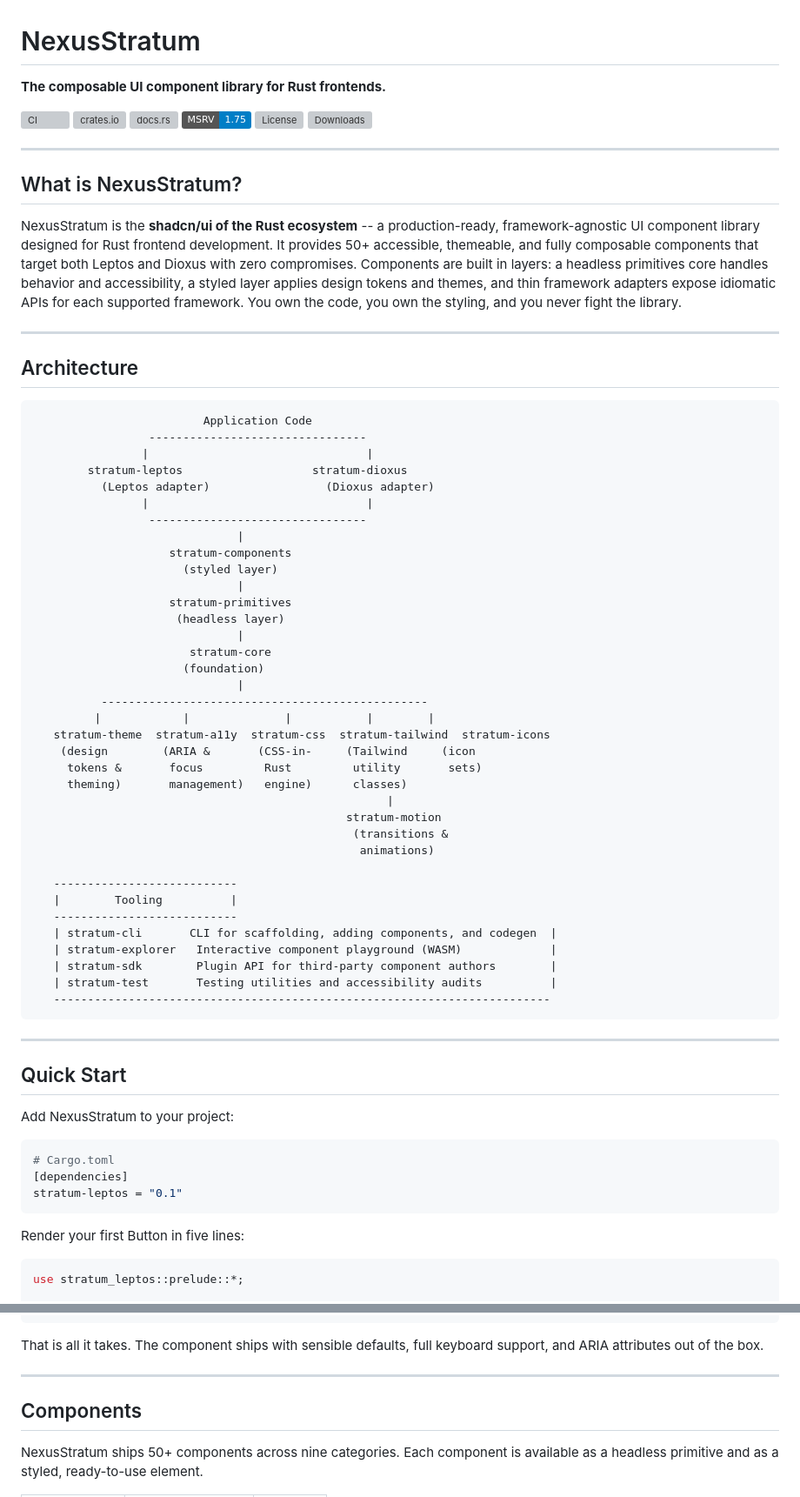
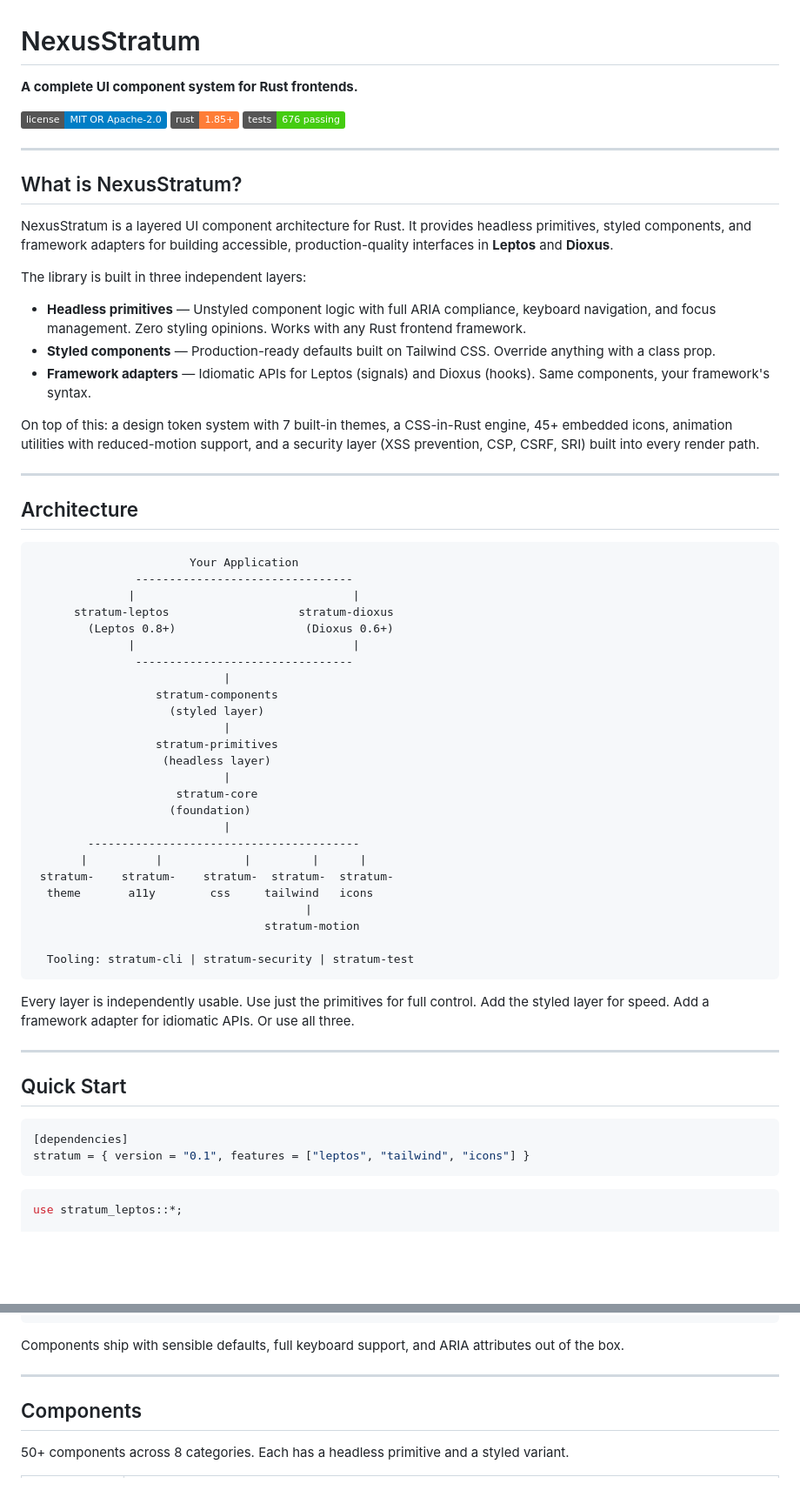
Before and after one commit to AutomataNexus/NexusStratum, a Markdown page: README.md, 2 parts joined by grey strips. Shown at 87% size. GitHub-like rendering; badges without logos; blank space fills up the shorter version; grey boxes are pictures that could not be loaded.

````diff
--- a/README.md
+++ b/README.md
@@ -1,79 +1,70 @@
 # NexusStratum
 
-**The composable UI component library for Rust frontends.**
+**A complete UI component system for Rust frontends.**
 
-[![CI](https://img.shields.io/github/actions/workflow/status/AutomataNexus/NexusStratum/ci.yml?branch=main&label=CI)](https://github.com/AutomataNexus/NexusStratum/actions)
-[![crates.io](https://img.shields.io/crates/v/nexus-stratum.svg)](https://crates.io/crates/nexus-stratum)
-[![docs.rs](https://img.shields.io/docsrs/nexus-stratum)](https://docs.rs/nexus-stratum)
-[![MSRV](https://img.shields.io/badge/MSRV-1.75-blue.svg)](https://github.com/AutomataNexus/NexusStratum)
-[![License](https://img.shields.io/crates/l/nexus-stratum.svg)](https://github.com/AutomataNexus/NexusStratum#license)
-[![Downloads](https://img.shields.io/crates/d/nexus-stratum.svg)](https://crates.io/crates/nexus-stratum)
+[![License: MIT OR Apache-2.0](https://img.shields.io/badge/license-MIT%20OR%20Apache--2.0-blue.svg)](https://github.com/AutomataNexus/NexusStratum#license)
+[![Rust](https://img.shields.io/badge/rust-1.85%2B-orange.svg)](https://www.rust-lang.org)
+[![Tests](https://img.shields.io/badge/tests-676%20passing-brightgreen.svg)](https://github.com/AutomataNexus/NexusStratum)
 
 ---
 
 ## What is NexusStratum?
 
-NexusStratum is the **shadcn/ui of the Rust ecosystem** -- a production-ready, framework-agnostic UI component library designed for Rust frontend development. It provides 50+ accessible, themeable, and fully composable components that target both Leptos and Dioxus with zero compromises. Components are built in layers: a headless primitives core handles behavior and accessibility, a styled layer applies design tokens and themes, and thin framework adapters expose idiomatic APIs for each supported framework. You own the code, you own the styling, and you never fight the library.
+NexusStratum is a layered UI component architecture for Rust. It provides headless primitives, styled components, and framework adapters for building accessible, production-quality interfaces in **Leptos** and **Dioxus**.
+
+The library is built in three independent layers:
+
+- **Headless primitives** — Unstyled component logic with full ARIA compliance, keyboard navigation, and focus management. Zero styling opinions. Works with any Rust frontend framework.
+- **Styled components** — Production-ready defaults built on Tailwind CSS. Override anything with a class prop.
+- **Framework adapters** — Idiomatic APIs for Leptos (signals) and Dioxus (hooks). Same components, your framework's syntax.
+
+On top of this: a design token system with 7 built-in themes, a CSS-in-Rust engine, 45+ embedded icons, animation utilities with reduced-motion support, and a security layer (XSS prevention, CSP, CSRF, SRI) built into every render path.
 
 ---
 
 ## Architecture
 
 ```
-                         Application Code
-                 --------------------------------
-                |                                |
-        stratum-leptos                   stratum-dioxus
-          (Leptos adapter)                 (Dioxus adapter)
-                |                                |
-                 --------------------------------
-                              |
-                    stratum-components
-                      (styled layer)
-                              |
-                    stratum-primitives
-                     (headless layer)
-                              |
-                       stratum-core
-                      (foundation)
-                              |
-          ------------------------------------------------
-         |            |              |           |        |
-   stratum-theme  stratum-a11y  stratum-css  stratum-tailwind  stratum-icons
-    (design        (ARIA &       (CSS-in-     (Tailwind     (icon
-     tokens &       focus         Rust         utility       sets)
-     theming)       management)   engine)      classes)
-                                                    |
-                                              stratum-motion
-                                               (transitions &
-                                                animations)
+                       Your Application
+               --------------------------------
+              |                                |
+      stratum-leptos                   stratum-dioxus
+        (Leptos 0.8+)                   (Dioxus 0.6+)
+              |                                |
+               --------------------------------
+                            |
+                  stratum-components
+                    (styled layer)
+                            |
+                  stratum-primitives
+                   (headless layer)
+                            |
+                     stratum-core
+                    (foundation)
+                            |
+        ----------------------------------------
+       |          |            |         |      |
+ stratum-    stratum-    stratum-  stratum-  stratum-
+  theme       a11y        css     tailwind   icons
+                                        |
+                                  stratum-motion
 
-   ---------------------------
-   |        Tooling          |
-   ---------------------------
-   | stratum-cli       CLI for scaffolding, adding components, and codegen  |
-   | stratum-explorer   Interactive component playground (WASM)             |
-   | stratum-sdk        Plugin API for third-party component authors        |
-   | stratum-test       Testing utilities and accessibility audits          |
-   -------------------------------------------------------------------------
+  Tooling: stratum-cli | stratum-security | stratum-test
 ```
+
+Every layer is independently usable. Use just the primitives for full control. Add the styled layer for speed. Add a framework adapter for idiomatic APIs. Or use all three.
 
 ---
 
 ## Quick Start
 
-Add NexusStratum to your project:
-
 ```toml
-# Cargo.toml
 [dependencies]
-stratum-leptos = "0.1"
+stratum = { version = "0.1", features = ["leptos", "tailwind", "icons"] }
 ```
 
-Render your first Button in five lines:
-
 ```rust
-use stratum_leptos::prelude::*;
+use stratum_leptos::*;
 
 #[component]
 fn App() -> impl IntoView {
@@ -81,11 +78,11 @@ fn App() -> impl IntoView {
 }
 ```
 
-That is all it takes. The component ships with sensible defaults, full keyboard support, and ARIA attributes out of the box.
+Components ship with sensible defaults, full keyboard support, and ARIA attributes out of the box.
 
 ---
 
 ## Components
 
-NexusStratum ships 50+ components across nine categories. Each component is available as a headless primitive and as a styled, ready-to-use element.
+50+ components across 8 categories. Each has a headless primitive and a styled variant.
 
````
Also changed, not shown: other parts of README.md (+58 -141 lines).
